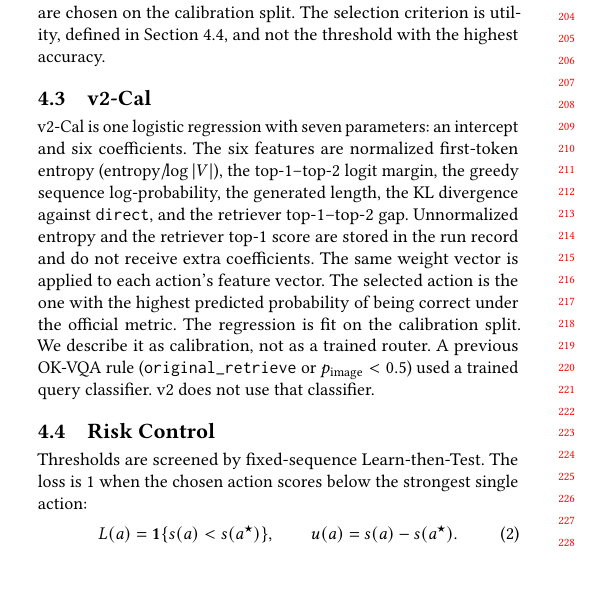
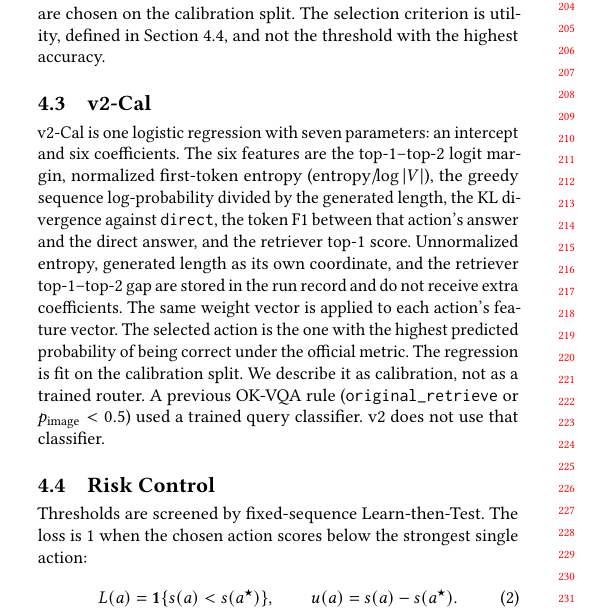
Before and after one commit to yiweinanzi666/omniaware, a LaTeX paper (paper/main.tex): part of one column of page 2 of 8, cut so that both start at the same text, the shorter picture padded with empty space. Compiled offline with pdfLaTeX.

Commit message:
Match the v2-Cal feature list to the seven-parameter selector.
Co-authored-by: Cursor <cursoragent@cursor.com>

```diff
--- a/paper/main.tex
+++ b/paper/main.tex
@@ -229,8 +229,8 @@ The selection criterion is utility, defined in Section~\ref{sec:risk}, and not t
 \subsection{v2-Cal}
 \label{sec:cal}
 v2-Cal is one logistic regression with seven parameters: an intercept and six coefficients.
-The six features are normalized first-token entropy (entropy$/\!\log|V|$), the top-1--top-2 logit margin, the greedy sequence log-probability, the generated length, the KL divergence against \texttt{direct}, and the retriever top-1--top-2 gap.
-Unnormalized entropy and the retriever top-1 score are stored in the run record and do not receive extra coefficients.
+The six features are the top-1--top-2 logit margin, normalized first-token entropy (entropy$/\!\log|V|$), the greedy sequence log-probability divided by the generated length, the KL divergence against \texttt{direct}, the token F1 between that action's answer and the direct answer, and the retriever top-1 score.
+Unnormalized entropy, generated length as its own coordinate, and the retriever top-1--top-2 gap are stored in the run record and do not receive extra coefficients.
 The same weight vector is applied to each action's feature vector.
 The selected action is the one with the highest predicted probability of being correct under the official metric.
 The regression is fit on the calibration split.
```
Also changed, not shown: docs/PROTOCOL.md (+1 -1 lines).
